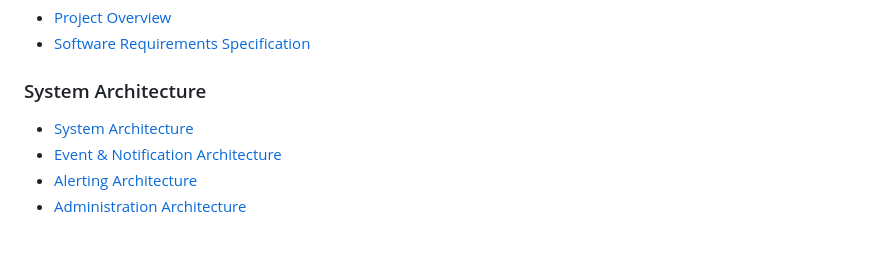
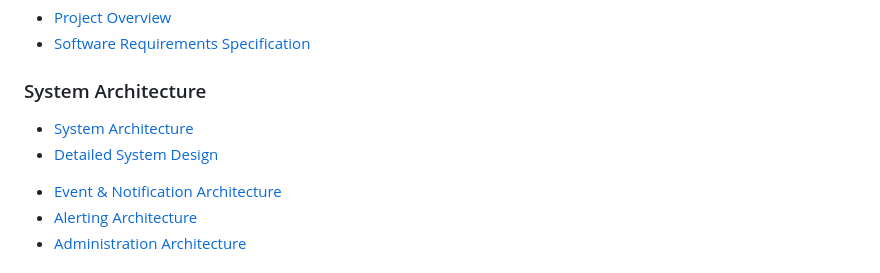
Before and after one commit to khalidzada/SocialConnect, a Markdown page: README.md, the part around the change. Rendered like a GitHub page; blank space fills up the shorter version.

Commit message:
Add detailed system design to README

```diff
--- a/README.md
+++ b/README.md
@@ -501,7 +501,8 @@ It provides the foundation that individual module documentation builds upon.
 
 ### System Architecture
 
-* [System Architecture](docs/architecture/Architecture.md)
+- [System Architecture](docs/architecture/Architecture.md)
+- [Detailed System Design](docs/architecture/Detailed-Design.md)
 * [Event & Notification Architecture](docs/architecture/Event-Notification-Architecture.md)
 * [Alerting Architecture](docs/architecture/Alerting-Architecture.md)
 * [Administration Architecture](docs/architecture/Administration-Architecture.md)
```
